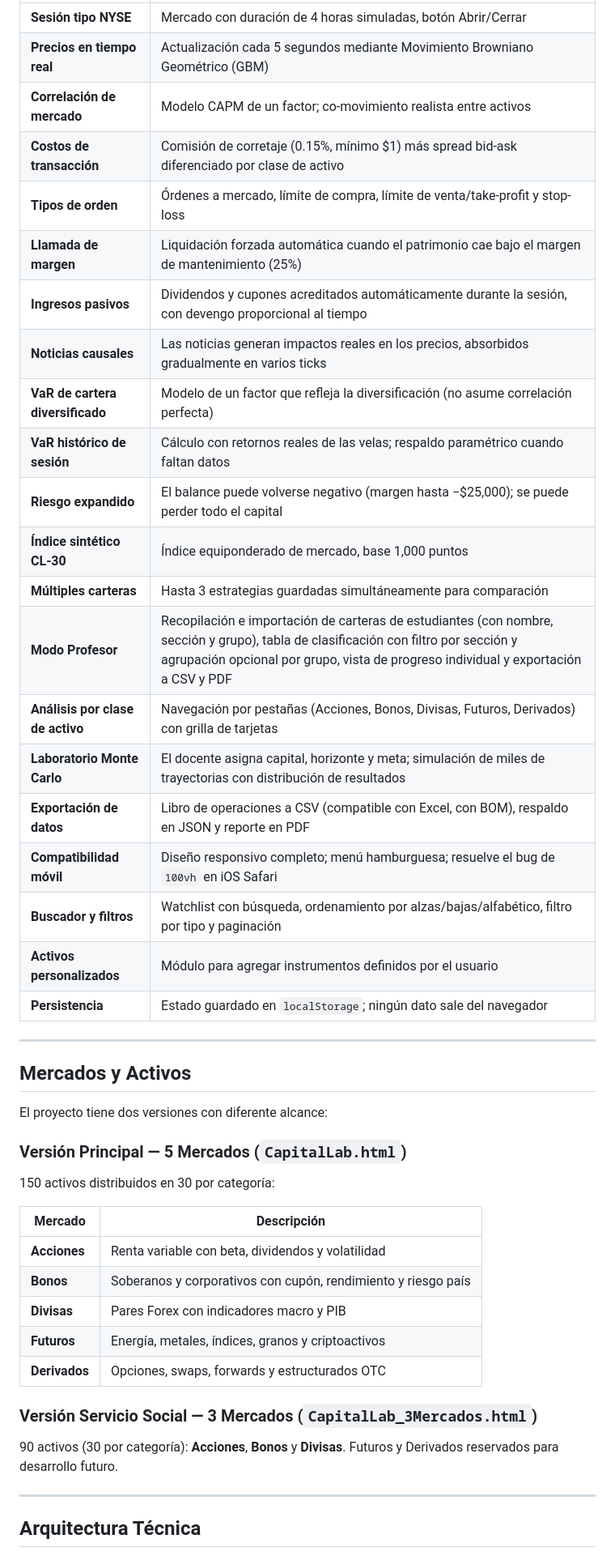
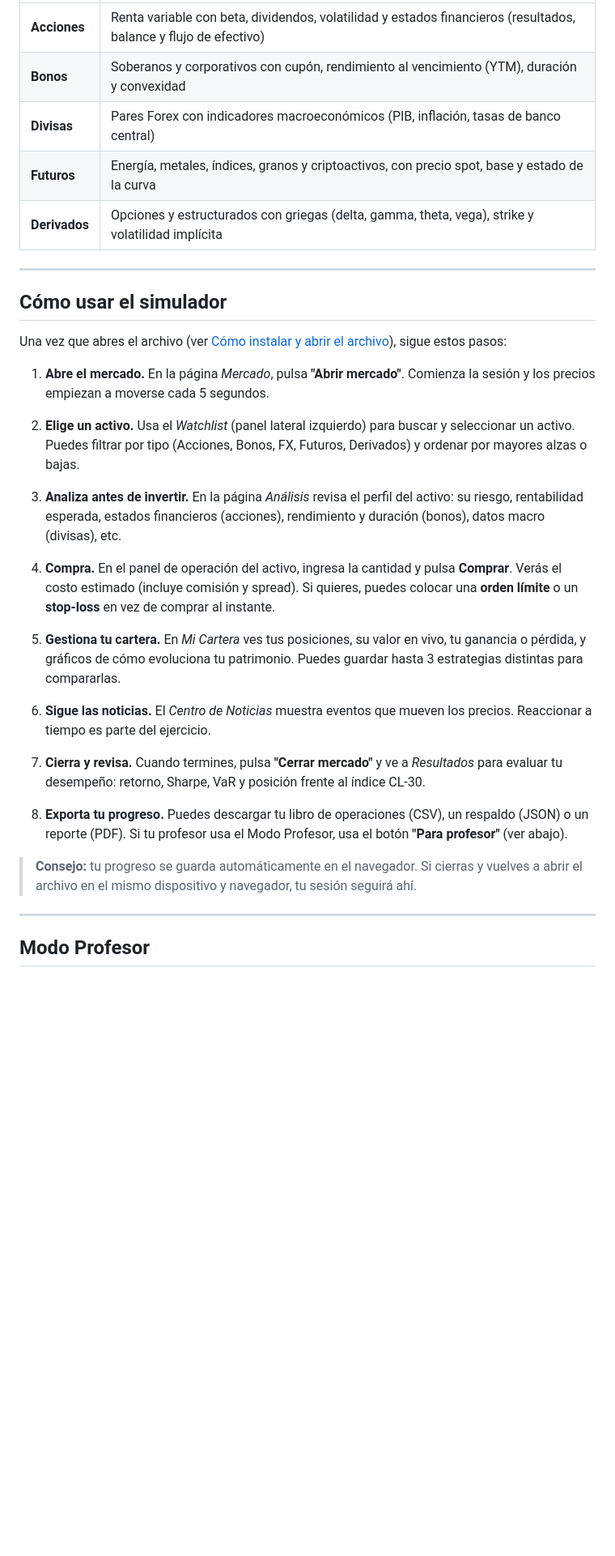
Before and after one commit to JustinJones416/Capital-Lab, a Markdown page: README.md, the part around one of its changes. Shown at 81% size. Drawn GitHub-style; blank space fills up the shorter version.

```diff
--- a/README.md
+++ b/README.md
@@ -40,49 +57,35 @@ Los estudiantes pueden experimentar rentabilidad, riesgo, pérdidas parciales, c
 |---|---|
-| **Sesión tipo NYSE** | Mercado con duración de 4 horas simuladas, botón Abrir/Cerrar |
-| **Precios en tiempo real** | Actualización cada 5 segundos mediante Movimiento Browniano Geométrico (GBM) |
-| **Correlación de mercado** | Modelo CAPM de un factor; co-movimiento realista entre activos |
-| **Costos de transacción** | Comisión de corretaje (0.15%, mínimo $1) más spread bid-ask diferenciado por clase de activo |
-| **Tipos de orden** | Órdenes a mercado, límite de compra, límite de venta/take-profit y stop-loss |
-| **Llamada de margen** | Liquidación forzada automática cuando el patrimonio cae bajo el margen de mantenimiento (25%) |
-| **Ingresos pasivos** | Dividendos y cupones acreditados automáticamente durante la sesión, con devengo proporcional al tiempo |
-| **Noticias causales** | Las noticias generan impactos reales en los precios, absorbidos gradualmente en varios ticks |
-| **VaR de cartera diversificado** | Modelo de un factor que refleja la diversificación (no asume correlación perfecta) |
-| **VaR histórico de sesión** | Cálculo con retornos reales de las velas; respaldo paramétrico cuando faltan datos |
-| **Riesgo expandido** | El balance puede volverse negativo (margen hasta −$25,000); se puede perder todo el capital |
-| **Índice sintético CL-30** | Índice equiponderado de mercado, base 1,000 puntos |
-| **Múltiples carteras** | Hasta 3 estrategias guardadas simultáneamente para comparación |
-| **Modo Profesor** | Recopilación e importación de carteras de estudiantes (con nombre, sección y grupo), tabla de clasificación con filtro por sección y agrupación opcional por grupo, vista de progreso individual y exportación a CSV y PDF |
-| **Análisis por clase de activo** | Navegación por pestañas (Acciones, Bonos, Divisas, Futuros, Derivados) con grilla de tarjetas |
-| **Laboratorio Monte Carlo** | El docente asigna capital, horizonte y meta; simulación de miles de trayectorias con distribución de resultados |
-| **Exportación de datos** | Libro de operaciones a CSV (compatible con Excel, con BOM), respaldo en JSON y reporte en PDF |
-| **Compatibilidad móvil** | Diseño responsivo completo; menú hamburguesa; resuelve el bug de `100vh` en iOS Safari |
-| **Buscador y filtros** | Watchlist con búsqueda, ordenamiento por alzas/bajas/alfabético, filtro por tipo y paginación |
-| **Activos personalizados** | Módulo para agregar instrumentos definidos por el usuario |
-| **Persistencia** | Estado guardado en `localStorage`; ningún dato sale del navegador |
+| **Acciones** | Renta variable con beta, dividendos, volatilidad y estados financieros (resultados, balance y flujo de efectivo) |
+| **Bonos** | Soberanos y corporativos con cupón, rendimiento al vencimiento (YTM), duración y convexidad |
+| **Divisas** | Pares Forex con indicadores macroeconómicos (PIB, inflación, tasas de banco central) |
+| **Futuros** | Energía, metales, índices, granos y criptoactivos, con precio spot, base y estado de la curva |
+| **Derivados** | Opciones y estructurados con griegas (delta, gamma, theta, vega), strike y volatilidad implícita |
 
 ---
 
-## Mercados y Activos
+## Cómo usar el simulador
 
-El proyecto tiene dos versiones con diferente alcance:
+Una vez que abres el archivo (ver [Cómo instalar y abrir el archivo](#cómo-instalar-y-abrir-el-archivo)), sigue estos pasos:
 
-### Versión Principal — 5 Mercados (`CapitalLab.html`)
+1. **Abre el mercado.** En la página *Mercado*, pulsa **"Abrir mercado"**. Comienza la sesión y los precios empiezan a moverse cada 5 segundos.
 
-150 activos distribuidos en 30 por categoría:
+2. **Elige un activo.** Usa el *Watchlist* (panel lateral izquierdo) para buscar y seleccionar un activo. Puedes filtrar por tipo (Acciones, Bonos, FX, Futuros, Derivados) y ordenar por mayores alzas o bajas.
 
-| Mercado | Descripción |
-|---|---|
-| **Acciones** | Renta variable con beta, dividendos y volatilidad |
-| **Bonos** | Soberanos y corporativos con cupón, rendimiento y riesgo país |
-| **Divisas** | Pares Forex con indicadores macro y PIB |
-| **Futuros** | Energía, metales, índices, granos y criptoactivos |
-| **Derivados** | Opciones, swaps, forwards y estructurados OTC |
+3. **Analiza antes de invertir.** En la página *Análisis* revisa el perfil del activo: su riesgo, rentabilidad esperada, estados financieros (acciones), rendimiento y duración (bonos), datos macro (divisas), etc.
 
-### Versión Servicio Social — 3 Mercados (`CapitalLab_3Mercados.html`)
+4. **Compra.** En el panel de operación del activo, ingresa la cantidad y pulsa **Comprar**. Verás el costo estimado (incluye comisión y spread). Si quieres, puedes colocar una **orden límite** o un **stop-loss** en vez de comprar al instante.
 
-90 activos (30 por categoría): **Acciones**, **Bonos** y **Divisas**. Futuros y Derivados reservados para desarrollo futuro.
+5. **Gestiona tu cartera.** En *Mi Cartera* ves tus posiciones, su valor en vivo, tu ganancia o pérdida, y gráficos de cómo evoluciona tu patrimonio. Puedes guardar hasta 3 estrategias distintas para compararlas.
+
+6. **Sigue las noticias.** El *Centro de Noticias* muestra eventos que mueven los precios. Reaccionar a tiempo es parte del ejercicio.
+
+7. **Cierra y revisa.** Cuando termines, pulsa **"Cerrar mercado"** y ve a *Resultados* para evaluar tu desempeño: retorno, Sharpe, VaR y posición frente al índice CL-30.
+
+8. **Exporta tu progreso.** Puedes descargar tu libro de operaciones (CSV), un respaldo (JSON) o un reporte (PDF). Si tu profesor usa el Modo Profesor, usa el botón **"Para profesor"** (ver abajo).
+
+> **Consejo:** tu progreso se guarda automáticamente en el navegador. Si cierras y vuelves a abrir el archivo en el mismo dispositivo y navegador, tu sesión seguirá ahí.
 
 ---
 
-## Arquitectura Técnica
+## Modo Profesor
 
```
Also changed, not shown: other parts of README.md (+82 -105 lines).
